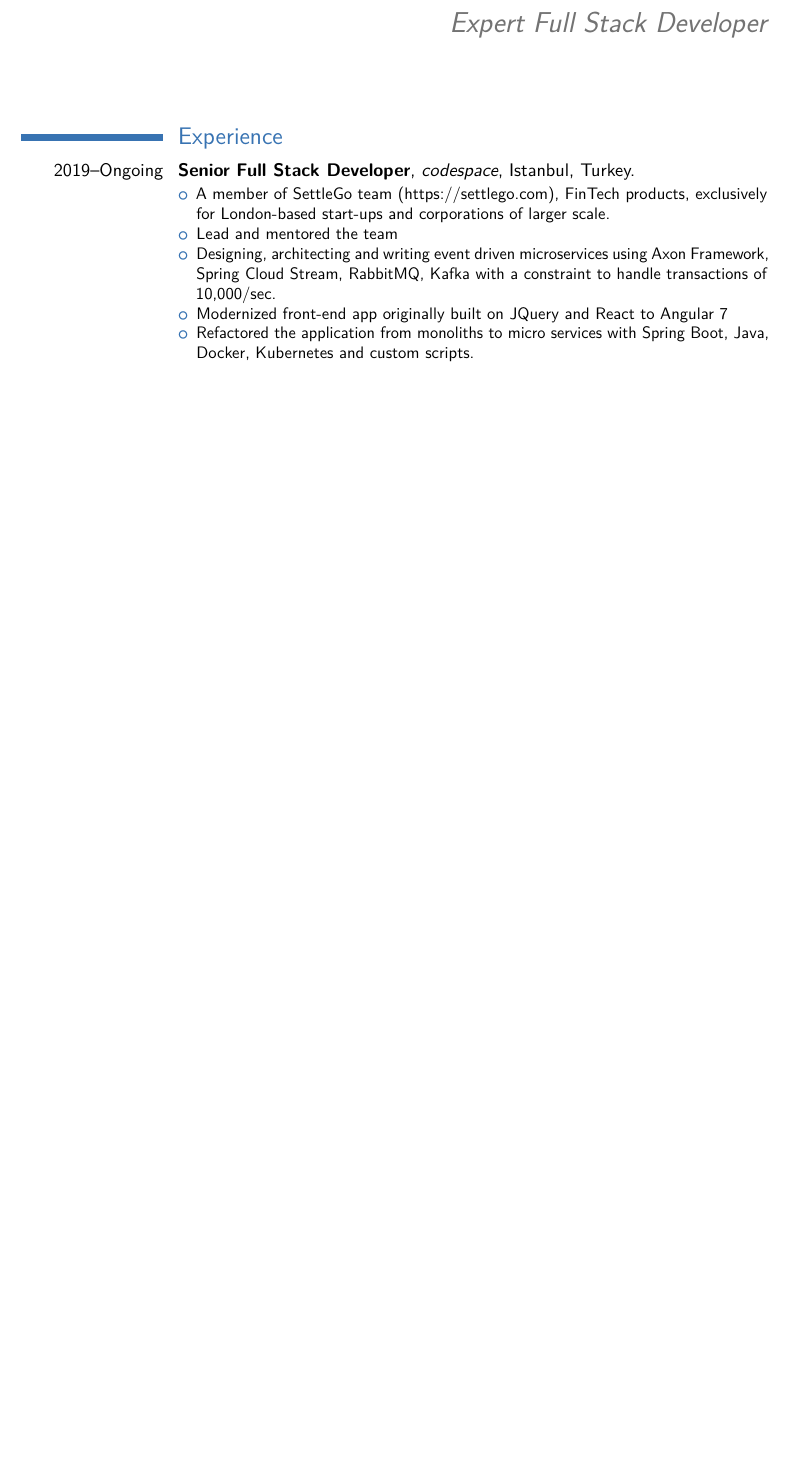
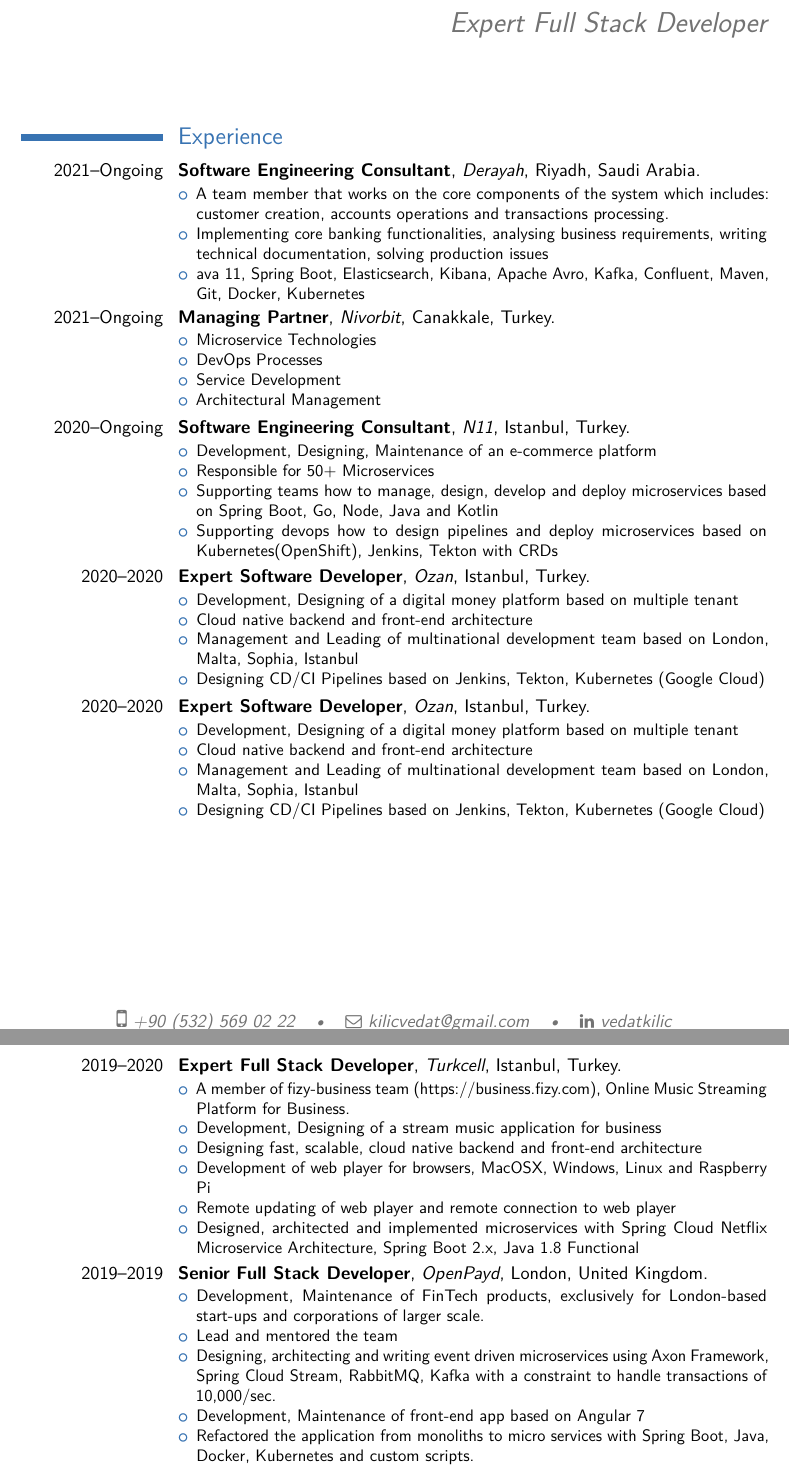
Before and after one commit to vedatkilic/vedatkilic, a LaTeX CV (my-resume/my-resume.tex): part of page 1 of 3 before the commit and two parts of pages 1 and 2 of 4 after it, the two joined at a grey line, cut so that both start at the same text, the shorter picture padded with empty space. Compiled offline with pdfLaTeX; a LaTeX package or settings file that is missing is left out.

Commit message:
update resume

```diff
--- a/my-resume/my-resume.tex
+++ b/my-resume/my-resume.tex
@@ -35,13 +35,61 @@
 \makecvtitle
 
 \section{Experience}
-\cventry{2019--Ongoing}{Senior Full Stack Developer}{\href{https://codespacedev.com/codespace}{codespace}}{Istanbul}{Turkey}{
+\cventry{2021--Ongoing}{Software Engineering Consultant}{\href{https://web.derayah.com/}{Derayah}}{Riyadh}{Saudi Arabia}{
 \begin{itemize}%
-  \item A member of {\href{https://settlego.com}{SettleGo}} team (https://settlego.com), FinTech products, exclusively for London-based start-ups and corporations of larger scale.
+  \item A team member that works on the core components of the system which includes: customer creation, accounts operations and transactions processing.
+  \item Implementing core banking functionalities, analysing business requirements, writing technical documentation, solving production issues
+  \item ava 11, Spring Boot, Elasticsearch, Kibana, Apache Avro, Kafka, Confluent, Maven, Git, Docker, Kubernetes \end{itemize}
+}
+\cventry{2021--Ongoing}{Managing Partner}{\href{http://nivorbit.com}{Nivorbit}}{Canakkale}{Turkey}{
+\begin{itemize}
+  \item Microservice Technologies
+  \item DevOps Processes
+  \item Service Development
+  \item Architectural Management
+\end{itemize}
+}
+\cventry{2020--Ongoing}{Software Engineering Consultant}{\href{https://www.n11.com}{N11}}{Istanbul}{Turkey}{
+\begin{itemize}%
+  \item Development, Designing, Maintenance of an e-commerce platform
+  \item Responsible for 50+ Microservices
+  \item Supporting teams how to manage, design, develop and deploy microservices based on Spring Boot, Go, Node, Java and Kotlin
+  \item Supporting devops how to design pipelines and deploy microservices based on Kubernetes(OpenShift), Jenkins, Tekton with CRDs \end{itemize}
+}
+\cventry{2020--2020}{Expert Software Developer}{\href{https://www.ozan.com}{Ozan}}{Istanbul}{Turkey}{
+\begin{itemize}%
+  \item Development, Designing of a digital money platform based on multiple tenant
+  \item Cloud native backend and front-end architecture
+  \item Management and Leading of multinational development team based on London, Malta, Sophia, Istanbul
+  \item Designing CD/CI Pipelines based on Jenkins, Tekton, Kubernetes (Google Cloud) \end{itemize}
+}
+\cventry{2020--2020}{Expert Software Developer}{\href{https://www.ozan.com}{Ozan}}{Istanbul}{Turkey}{
+\begin{itemize}%
+  \item Development, Designing of a digital money platform based on multiple tenant
+  \item Cloud native backend and front-end architecture
+  \item Management and Leading of multinational development team based on London, Malta, Sophia, Istanbul
+  \item Designing CD/CI Pipelines based on Jenkins, Tekton, Kubernetes (Google Cloud) \end{itemize}
+}
+\cventry{2019--2020}{Expert Full Stack Developer}{\href{https://www.turkcell.com.tr}{Turkcell}}{Istanbul}{Turkey}{
+\begin{itemize}%
+  \item A member of {\href{https://business.fizy.com/}{fizy-business}} team (https://business.fizy.com), Online Music Streaming Platform for Business.
+  \item Development, Designing of a stream music application for business
+  \item Designing fast, scalable, cloud native backend and front-end architecture
+  \item Development of web player for browsers, MacOSX, Windows, Linux and Raspberry Pi
+  \item Remote updating of web player and remote connection to web player
+  \item Designed, architected and implemented microservices with Spring Cloud Netflix Microservice Architecture, Spring Boot 2.x, Java 1.8 Functional \end{itemize}
+}
+\cventry{2019--2019}{Senior Full Stack Developer}{\href{https://www.openpayd.com}{OpenPayd}}{London}{United Kingdom}{
+\begin{itemize}%
+  \item Development, Maintenance of FinTech products, exclusively for London-based start-ups and corporations of larger scale.
   \item Lead and mentored the team
   \item Designing, architecting and writing event driven microservices using Axon Framework, Spring Cloud Stream, RabbitMQ, Kafka with a constraint to handle transactions of 10,000/sec.
-  \item Modernized front-end app originally built on JQuery and React to Angular 7
-  \item Refactored the application from monoliths to micro services with Spring Boot, Java, Docker, Kubernetes and custom scripts. \end{itemize}
+  \item Development, Maintenance of front-end app based on Angular 7
+  \item Refactored the application from monoliths to micro services with Spring Boot, Java, Docker, Kubernetes and custom scripts.
+  \item Designing API-driven banking and payments technology.
+  \item Creation of new customer experiences by embedding financial services.
+  \item Building new functionality fast, with modular, API-powered tech.
+  \item Building a banking and payments service that grows and change, simple, developer-first API delivers Banking-as-a-Service with a modular architecture. \end{itemize}
 }
 \cventry{2017--2019}{Senior Full Stack Developer - Scrum Master}{Turkcell Technology Research and Development}{Istanbul}{Turkey}{
 \begin{itemize}%
```
Also changed, not shown: my-resume/my-resume.pdf, my-resume/my-resume.tex (6 more changed lines).
